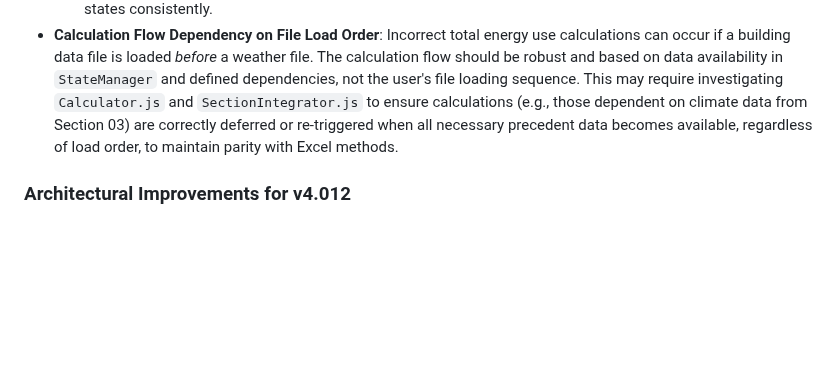
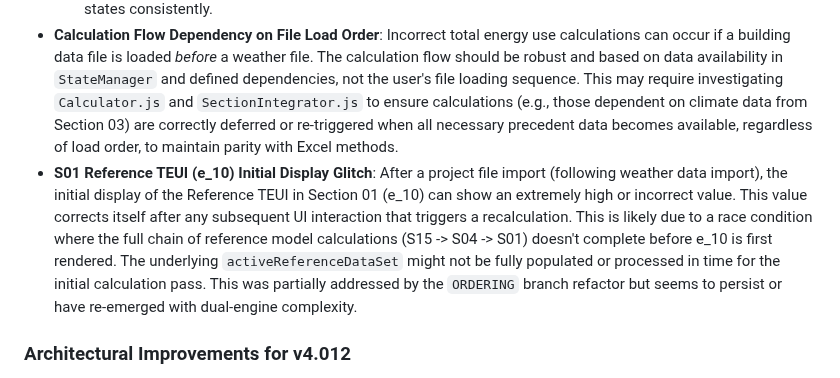
Before and after one commit to arossti/OBJECTIVE, a Markdown page: README.md, the part around the change. Rendered like a GitHub page; blank space fills up the shorter version.

Commit message:
Doc: Add known issue for S01 e_10 initial display glitch

```diff
--- a/README.md
+++ b/README.md
@@ -837,6 +837,7 @@ All rights retained by the Canadian Nponprofit OpenBuilding, Inc., with support
     *   When exiting fullscreen mode, the floating controls (search, filters, layout buttons) remain visible, incorrectly overlaying the standard section view. These controls should only be visible in fullscreen and hide upon exit.
     *   The `toggleFullscreen()` method in `4011-Dependency.js` needs review, particularly how it manages the creation, styling, and visibility of the `floatingControls` and `floatingInfoPanel` elements across fullscreen enter/exit events, potentially by using a more robust `fullscreenchange` event listener that handles both states consistently.
 *   **Calculation Flow Dependency on File Load Order**: Incorrect total energy use calculations can occur if a building data file is loaded *before* a weather file. The calculation flow should be robust and based on data availability in `StateManager` and defined dependencies, not the user's file loading sequence. This may require investigating `Calculator.js` and `SectionIntegrator.js` to ensure calculations (e.g., those dependent on climate data from Section 03) are correctly deferred or re-triggered when all necessary precedent data becomes available, regardless of load order, to maintain parity with Excel methods.
+*   **S01 Reference TEUI (e_10) Initial Display Glitch**: After a project file import (following weather data import), the initial display of the Reference TEUI in Section 01 (e_10) can show an extremely high or incorrect value. This value corrects itself after any subsequent UI interaction that triggers a recalculation. This is likely due to a race condition where the full chain of reference model calculations (S15 -> S04 -> S01) doesn't complete before e_10 is first rendered. The underlying `activeReferenceDataSet` might not be fully populated or processed in time for the initial calculation pass. This was partially addressed by the `ORDERING` branch refactor but seems to persist or have re-emerged with dual-engine complexity.
 
 ### Architectural Improvements for v4.012
 
```
